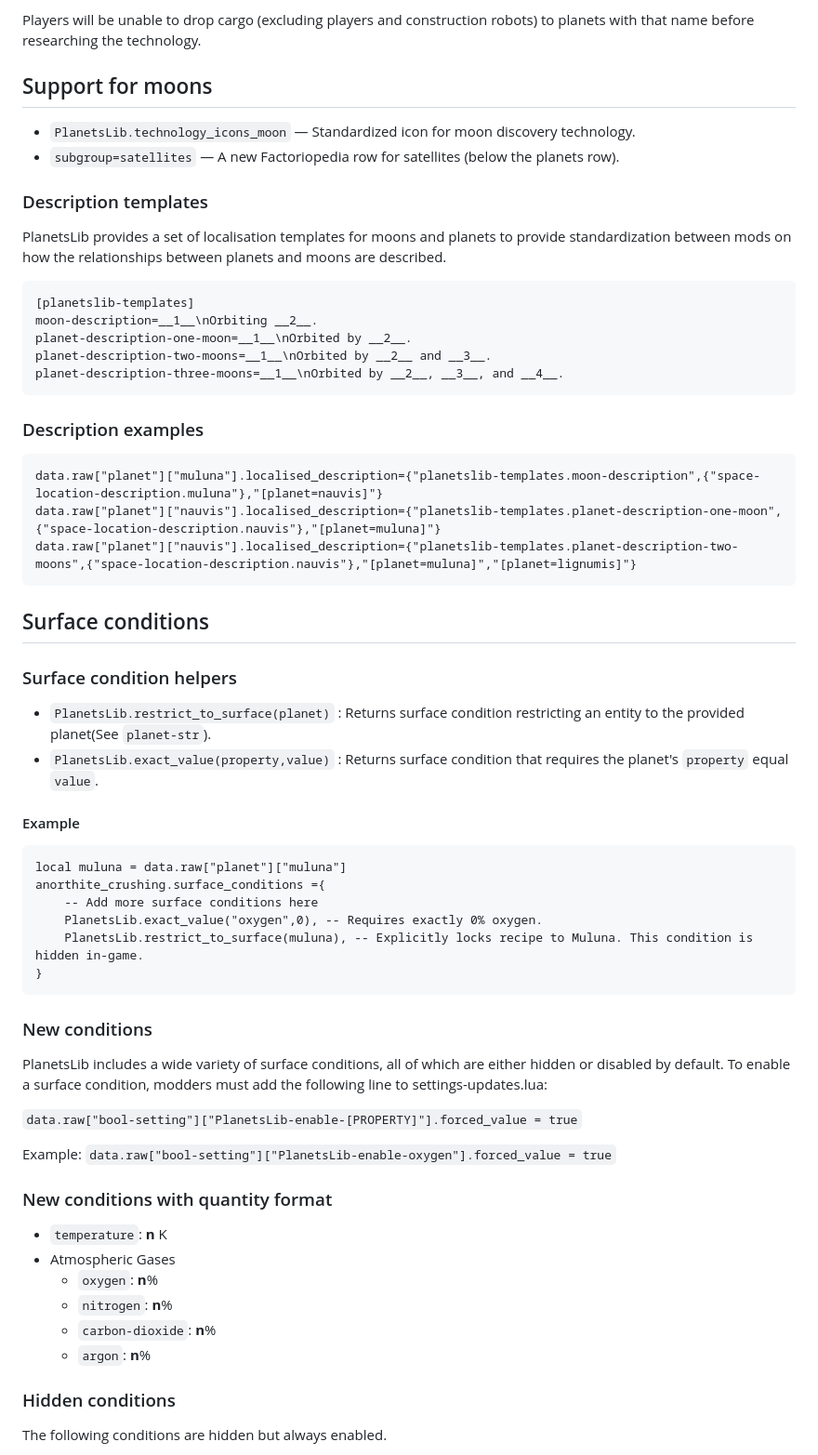
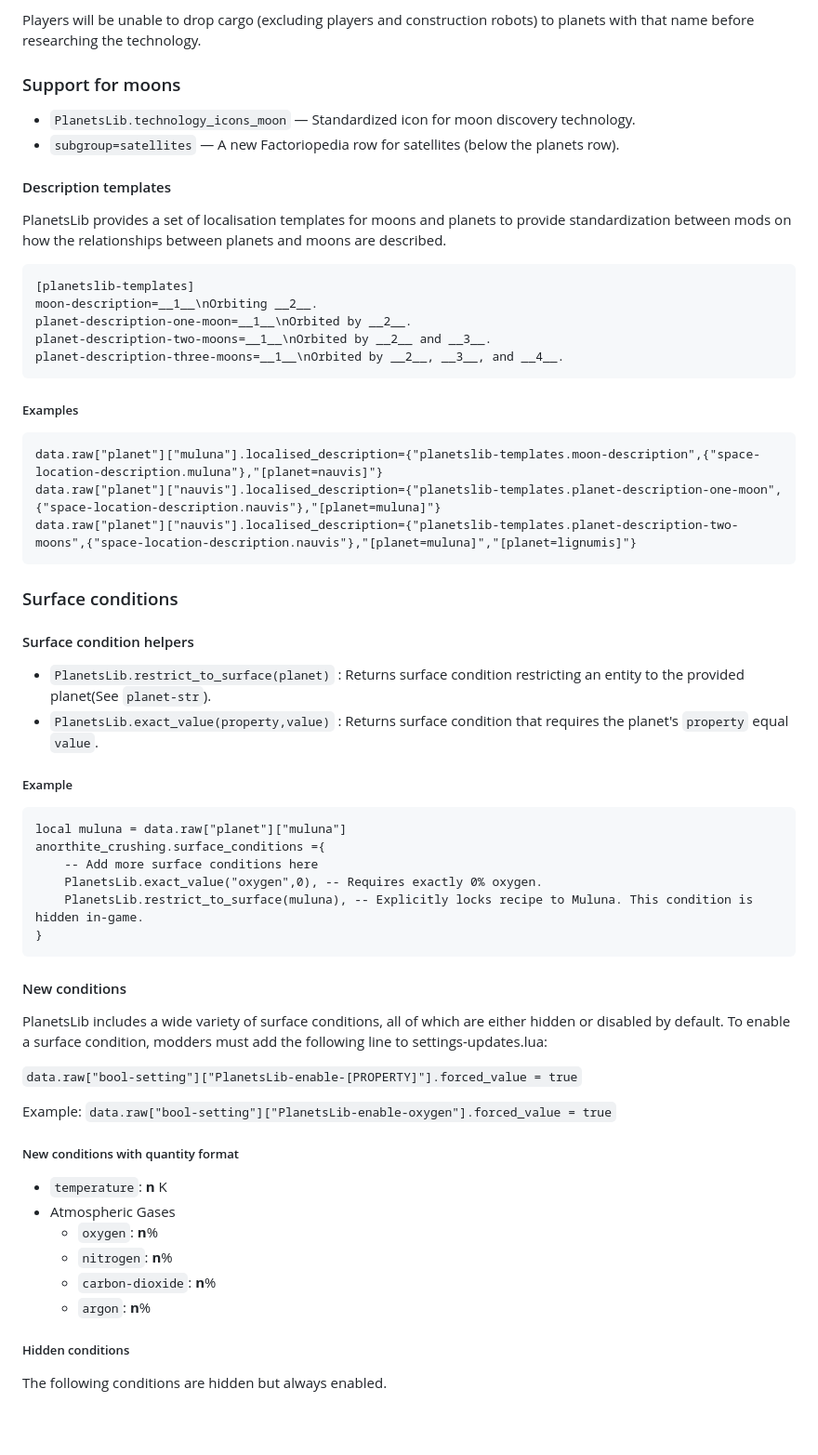
Before and after one commit to nicholasgower/PlanetsLib, a Markdown page: README.md, the part around the change. Shown at 93% size. GitHub-like rendering; blank space fills up the shorter version.

Commit message:
fix: Adjusting formatting of README

````diff
--- a/README.md
+++ b/README.md
@@ -53,12 +53,12 @@ The library provides automatic functionality to restrict cargo drops on your pla
 
 Players will be unable to drop cargo (excluding players and construction robots) to planets with that name before researching the technology.
 
-## Support for moons
+### Support for moons
 
 * `PlanetsLib.technology_icons_moon` — Standardized icon for moon discovery technology.
 * `subgroup=satellites` — A new Factoriopedia row for satellites (below the planets row).
 
-### Description templates
+#### Description templates
 
 PlanetsLib provides a set of localisation templates for moons and planets to provide standardization between mods on how the relationships between planets and moons are described.
 
@@ -70,21 +70,21 @@ planet-description-two-moons=__1__\nOrbited by __2__ and __3__.
 planet-description-three-moons=__1__\nOrbited by __2__, __3__, and __4__.
 ```
 
-### Description examples
+##### Examples
 ```
 data.raw["planet"]["muluna"].localised_description={"planetslib-templates.moon-description",{"space-location-description.muluna"},"[planet=nauvis]"}
 data.raw["planet"]["nauvis"].localised_description={"planetslib-templates.planet-description-one-moon",{"space-location-description.nauvis"},"[planet=muluna]"}
 data.raw["planet"]["nauvis"].localised_description={"planetslib-templates.planet-description-two-moons",{"space-location-description.nauvis"},"[planet=muluna]","[planet=lignumis]"}
 ```
 
-## Surface conditions
+### Surface conditions
 
-### Surface condition helpers
+#### Surface condition helpers
 
 * `PlanetsLib.restrict_to_surface(planet)` : Returns surface condition restricting an entity to the provided planet(See `planet-str`).
 * `PlanetsLib.exact_value(property,value)` : Returns surface condition that requires the planet's `property` equal `value`.
 
-#### Example
+##### Example
 ```
 local muluna = data.raw["planet"]["muluna"]
 anorthite_crushing.surface_conditions ={
@@ -93,7 +93,7 @@ anorthite_crushing.surface_conditions ={
     PlanetsLib.restrict_to_surface(muluna), -- Explicitly locks recipe to Muluna. This condition is hidden in-game.
 }
 ```
-### New conditions
+#### New conditions
 
 PlanetsLib includes a wide variety of surface conditions, all of which are either hidden or disabled by default. To enable a surface condition, modders must add the following line to settings-updates.lua:
 
@@ -101,7 +101,7 @@ PlanetsLib includes a wide variety of surface conditions, all of which are eithe
 
 Example: `data.raw["bool-setting"]["PlanetsLib-enable-oxygen"].forced_value = true`
 
-### New conditions with quantity format
+##### New conditions with quantity format
 * `temperature`: __n__ K
 * Atmospheric Gases
   * `oxygen`: __n__%
@@ -109,7 +109,7 @@ Example: `data.raw["bool-setting"]["PlanetsLib-enable-oxygen"].forced_value = tr
   * `carbon-dioxide`: __n__%
   * `argon`: __n__%
 
-### Hidden conditions
+##### Hidden conditions
 
 The following conditions are hidden but always enabled.
 
````
